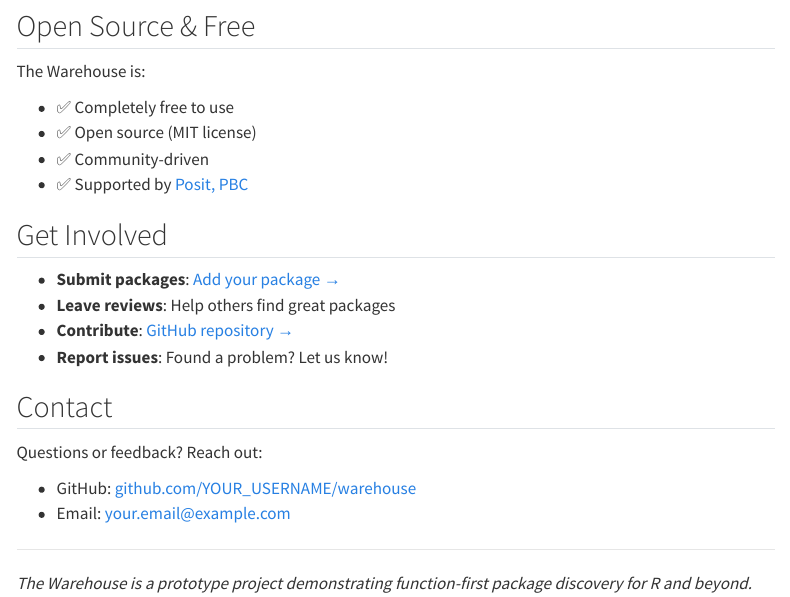
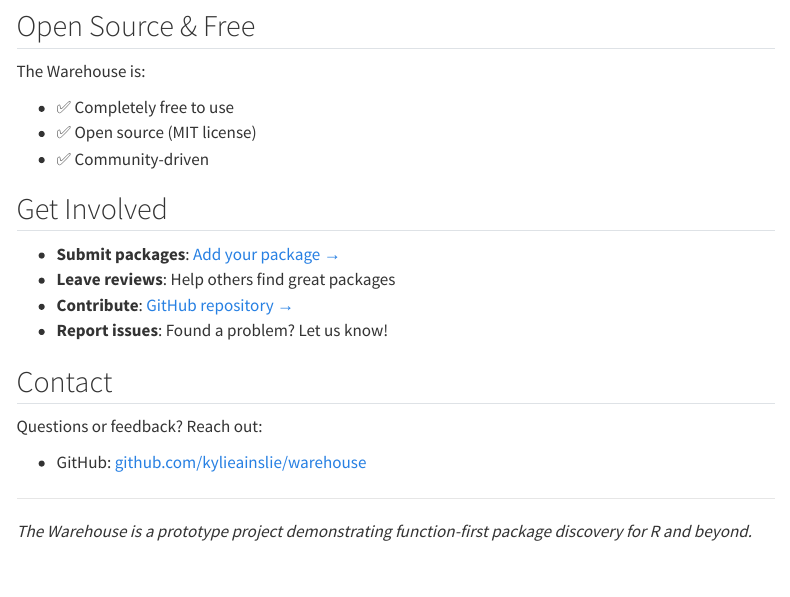
Before and after one commit to kylieainslie/warehouse, a Quarto document (website/about.qmd): the page in a window 1100 px wide, from 860 px down. Rendered offline with R 4.5, knitr and Pandoc in place of Quarto, with nearby package versions; menus at the side of the page are left out.

Commit message:
update about.qmd

```diff
--- a/website/about.qmd
+++ b/website/about.qmd
@@ -43,21 +43,20 @@ The Warehouse is:
 - ✅ Completely free to use
 - ✅ Open source (MIT license)
 - ✅ Community-driven
-- ✅ Supported by [Posit, PBC](https://posit.co)
+
 
 ## Get Involved
 
 - **Submit packages**: [Add your package →](submit.qmd)
 - **Leave reviews**: Help others find great packages
-- **Contribute**: [GitHub repository →](https://github.com/YOUR_USERNAME/warehouse)
+- **Contribute**: [GitHub repository →](https://github.com/kylieainslie/warehouse)
 - **Report issues**: Found a problem? Let us know!
 
 ## Contact
 
 Questions or feedback? Reach out:
 
-- GitHub: [github.com/YOUR_USERNAME/warehouse](https://github.com/YOUR_USERNAME/warehouse)
-- Email: your.email@example.com
+- GitHub: [github.com/kylieainslie/warehouse](https://github.com/kylieainslie/warehouse)
 
 ---
 
```
